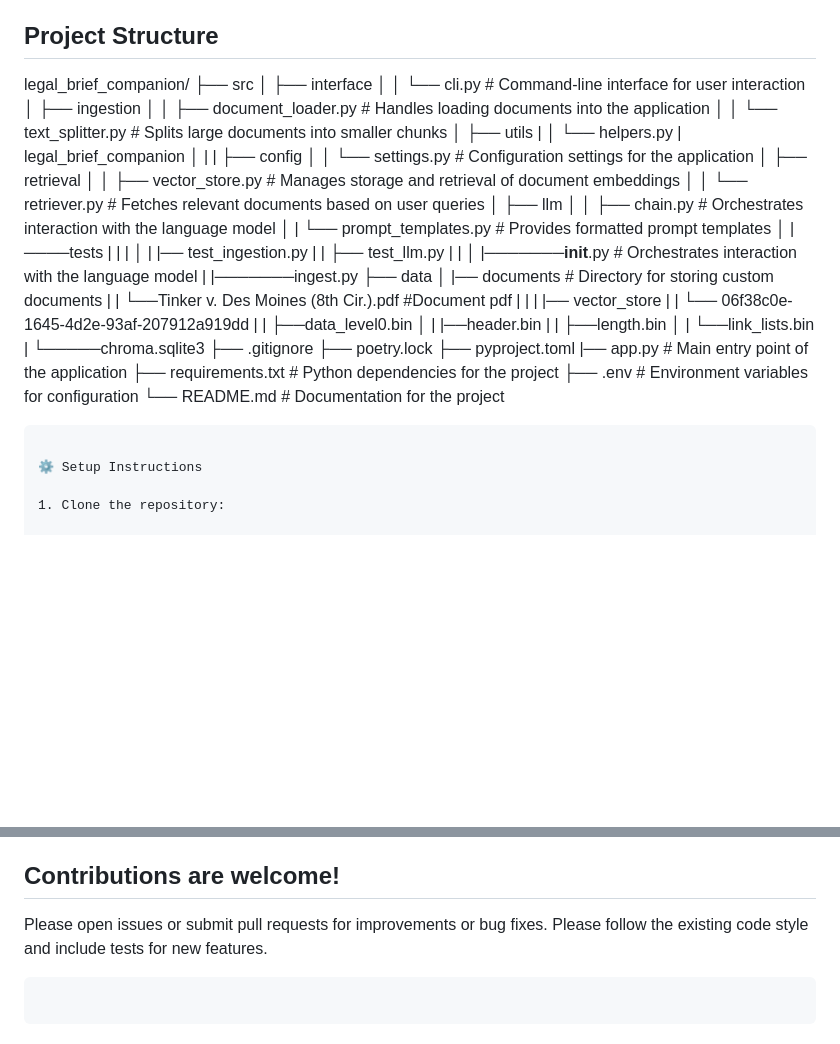
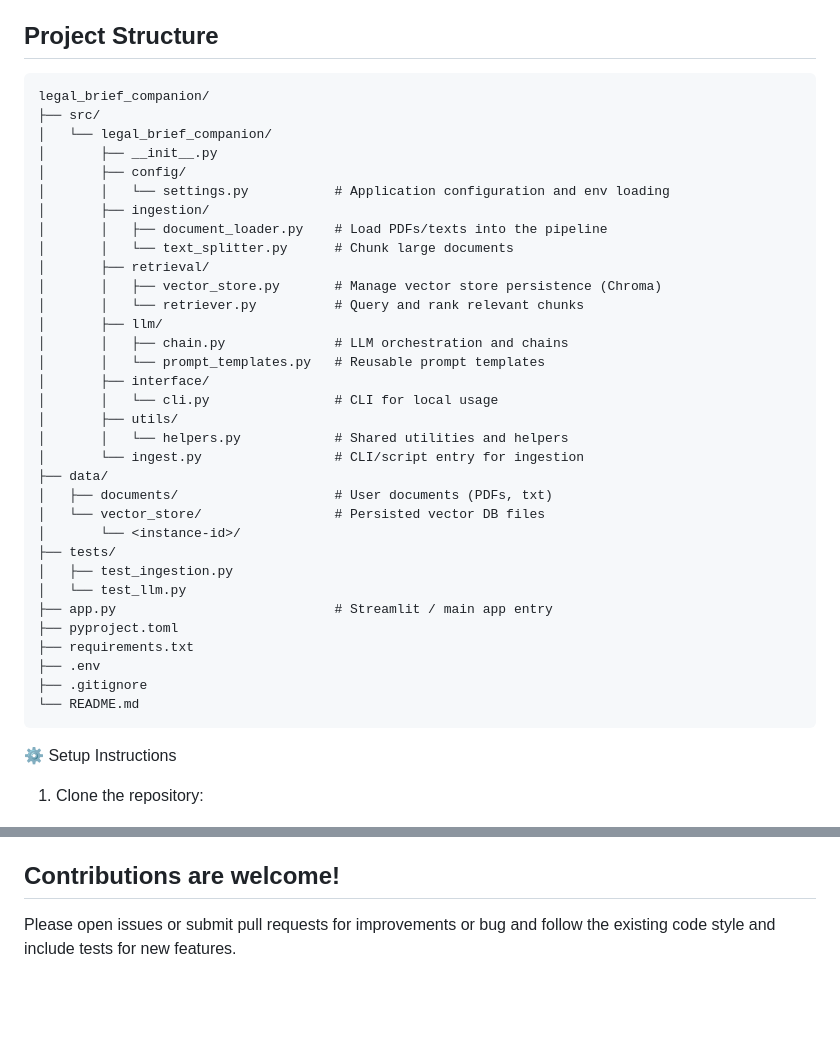
Before and after one commit to getishe/legal_brief_companion, a Markdown page: README.md, 2 parts joined by grey strips. Drawn GitHub-style; blank space fills up the shorter version.

Commit message:
update  project components and setup instructions

````diff
--- a/README.md
+++ b/README.md
@@ -4,51 +4,40 @@ This project implements a modular Retrieval-Augmented Generation (RAG) assistant
 
 ## Project Structure
 
+```text
 legal_brief_companion/
-├── src
-│ ├── interface
-│ │ └── cli.py # Command-line interface for user interaction
-│ ├── ingestion
-│ │ ├── document_loader.py # Handles loading documents into the application
-│ │ └── text_splitter.py # Splits large documents into smaller chunks
-│ ├── utils
-| │ └── helpers.py
-| legal_brief_companion
-│ |
-| ├── config
-│ │ └── settings.py # Configuration settings for the application
-│ ├── retrieval
-│ │ ├── vector_store.py # Manages storage and retrieval of document embeddings
-│ │ └── retriever.py # Fetches relevant documents based on user queries
-│ ├── llm
-│ │ ├── chain.py # Orchestrates interaction with the language model
-│ | └── prompt_templates.py # Provides formatted prompt templates
-│ |────tests
-| | |
-│ | |── test_ingestion.py
-| | ├── test_llm.py
-| |
-│ |───────**init**.py # Orchestrates interaction with the language model
-| |───────ingest.py
-├── data
-│ |── documents # Directory for storing custom documents
-| | └──Tinker v. Des Moines (8th Cir.).pdf #Document pdf
-| |
-| |── vector_store
-| | └── 06f38c0e-1645-4d2e-93af-207912a919dd
-| | ├──data_level0.bin
-│ | |──header.bin
-| | ├──length.bin
-│ | └──link_lists.bin
-| └─────chroma.sqlite3
+├── src/
+│   └── legal_brief_companion/
+│       ├── __init__.py
+│       ├── config/
+│       │   └── settings.py           # Application configuration and env loading
+│       ├── ingestion/
+│       │   ├── document_loader.py    # Load PDFs/texts into the pipeline
+│       │   └── text_splitter.py      # Chunk large documents
+│       ├── retrieval/
+│       │   ├── vector_store.py       # Manage vector store persistence (Chroma)
+│       │   └── retriever.py          # Query and rank relevant chunks
+│       ├── llm/
+│       │   ├── chain.py              # LLM orchestration and chains
+│       │   └── prompt_templates.py   # Reusable prompt templates
+│       ├── interface/
+│       │   └── cli.py                # CLI for local usage
+│       ├── utils/
+│       │   └── helpers.py            # Shared utilities and helpers
+│       └── ingest.py                 # CLI/script entry for ingestion
+├── data/
+│   ├── documents/                    # User documents (PDFs, txt)
+│   └── vector_store/                 # Persisted vector DB files
+│       └── <instance-id>/
+├── tests/
+│   ├── test_ingestion.py
+│   └── test_llm.py
+├── app.py                            # Streamlit / main app entry
+├── pyproject.toml
+├── requirements.txt
+├── .env
 ├── .gitignore
-├── poetry.lock
-├── pyproject.toml
-|── app.py # Main entry point of the application
-├── requirements.txt # Python dependencies for the project
-├── .env # Environment variables for configuration
-└── README.md # Documentation for the project
-
+└── README.md
 ```
 
 ⚙️ Setup Instructions
@@ -196,9 +145,4 @@ For questions, contributions, or collaboration, feel free to reach out or open a
 
 ## Contributions are welcome!
 
-Please open issues or submit pull requests for improvements or bug fixes.
-Please follow the existing code style and include tests for new features.
-
-```
-
-```
+Please open issues or submit pull requests for improvements or bug and follow the existing code style and include tests for new features.
````
Also changed, not shown: other parts of README.md (+2 -42 lines).
